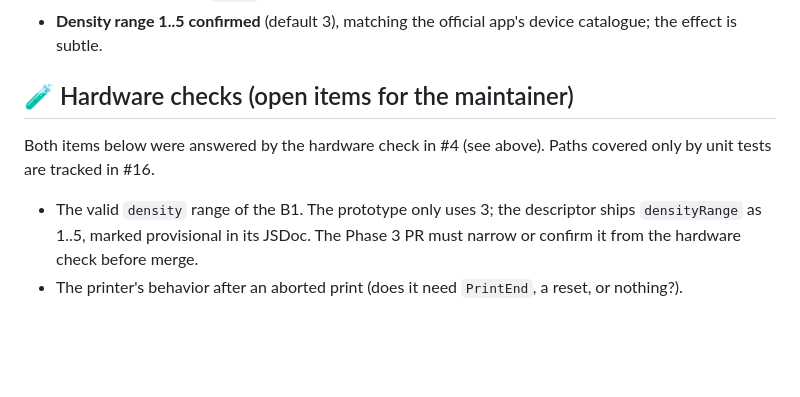
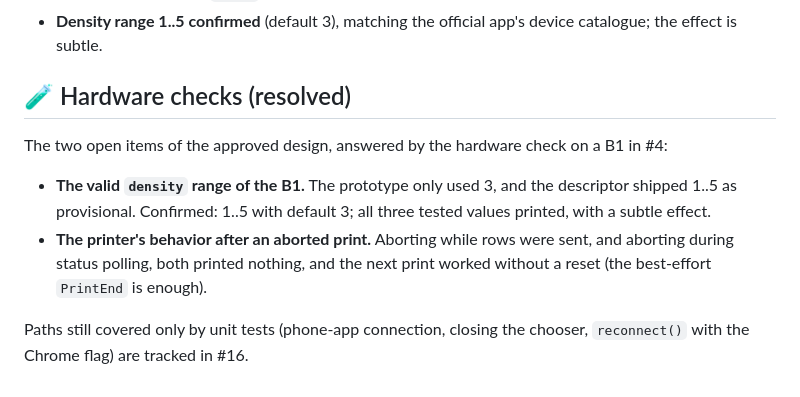
Before and after one commit to spokospace/spoko-labels, a Markdown page: .ai/specs/2026-10-12-labels-core-protocol-and-ble.md, the part around the change. Rendered like a GitHub page; blank space fills up the shorter version.

Commit message:
docs(spec): mark the core hardware checks as resolved
Addresses the CodeRabbit review on #22.

Claude-Session: https://claude.ai/code/session_01VuUcUmyurZCpG13CAMcqhq

```diff
--- a/.ai/specs/2026-10-12-labels-core-protocol-and-ble.md
+++ b/.ai/specs/2026-10-12-labels-core-protocol-and-ble.md
@@ -171,8 +171,10 @@ Found while building it or on the B1 hardware check (#4):
 - **Bluetooth switched off.** Chrome reports it with the same `NotFoundError` as a cancelled chooser; only a "cancel" message maps to `chooser-cancelled`, anything else is `bluetooth-unsupported` with the browser's message as `cause` (#4, #21).
 - **Density range 1..5 confirmed** (default 3), matching the official app's device catalogue; the effect is subtle.
 
-## 🧪 Hardware checks (open items for the maintainer)
-Both items below were answered by the hardware check in #4 (see above). Paths covered only by unit tests are tracked in #16.
+## 🧪 Hardware checks (resolved)
+The two open items of the approved design, answered by the hardware check on a B1 in #4:
 
-- The valid `density` range of the B1. The prototype only uses 3; the descriptor ships `densityRange` as 1..5, marked provisional in its JSDoc. The Phase 3 PR must narrow or confirm it from the hardware check before merge.
-- The printer's behavior after an aborted print (does it need `PrintEnd`, a reset, or nothing?).
+- **The valid `density` range of the B1.** The prototype only used 3, and the descriptor shipped 1..5 as provisional. Confirmed: 1..5 with default 3; all three tested values printed, with a subtle effect.
+- **The printer's behavior after an aborted print.** Aborting while rows were sent, and aborting during status polling, both printed nothing, and the next print worked without a reset (the best-effort `PrintEnd` is enough).
+
+Paths still covered only by unit tests (phone-app connection, closing the chooser, `reconnect()` with the Chrome flag) are tracked in #16.
```
